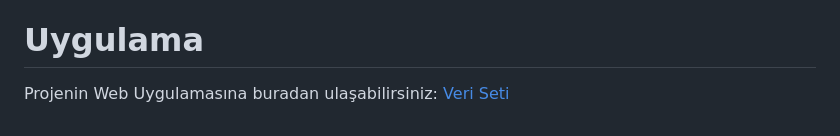
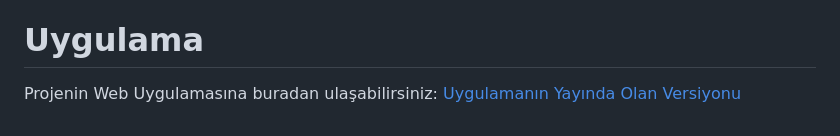
Before and after one commit to ttmtal-tubitak/dhtu, a Markdown page: README.md, the part around the change. Rendered like a GitHub page.

```diff
--- a/README.md
+++ b/README.md
@@ -31,4 +31,4 @@ Projede kullanılan veri setine buradan ulaşabilirsiniz: [Veri Seti](https://ww
 
 # Uygulama
 
-Projenin Web Uygulamasına buradan ulaşabilirsiniz: [Veri Seti](34.118.92.185)
+Projenin Web Uygulamasına buradan ulaşabilirsiniz: [Uygulamanın Yayında Olan Versiyonu](http://34.118.92.185)
```
